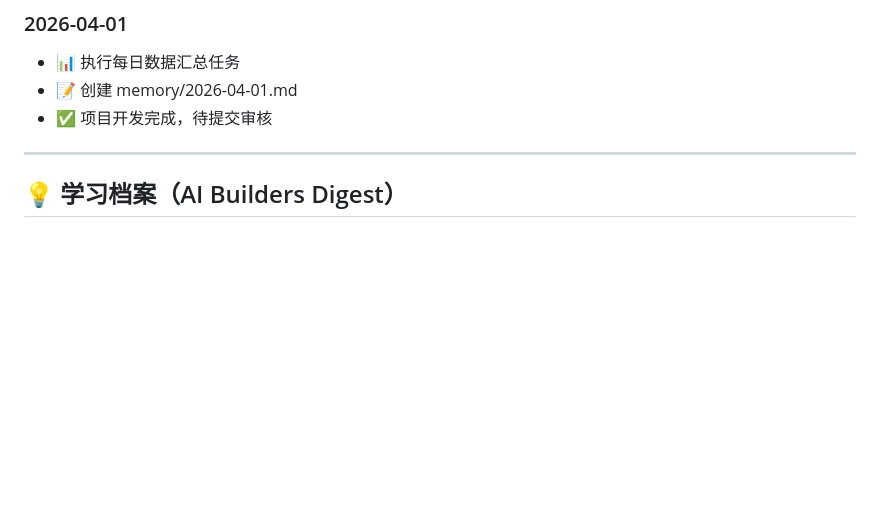
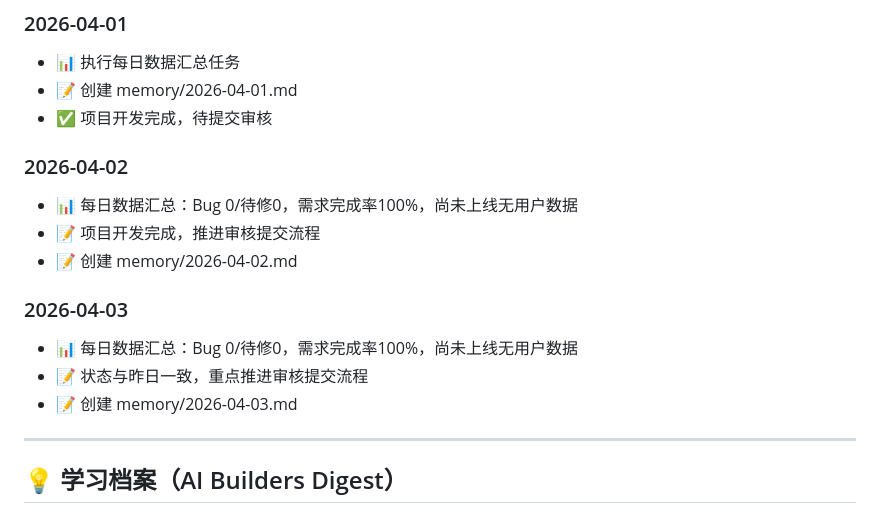
Before and after one commit to zhoou2378-ship-it/Flomi, a Markdown page: MEMORY.md, the part around the change. GitHub-like rendering; blank space fills up the shorter version.

```diff
--- a/MEMORY.md
+++ b/MEMORY.md
@@ -137,6 +137,16 @@ interpolateColor(color1, color2, factor) → hexColor
 - 📝 创建 memory/2026-04-01.md
 - ✅ 项目开发完成，待提交审核
 
+### 2026-04-02
+- 📊 每日数据汇总：Bug 0/待修0，需求完成率100%，尚未上线无用户数据
+- 📝 项目开发完成，推进审核提交流程
+- 📝 创建 memory/2026-04-02.md
+
+### 2026-04-03
+- 📊 每日数据汇总：Bug 0/待修0，需求完成率100%，尚未上线无用户数据
+- 📝 状态与昨日一致，重点推进审核提交流程
+- 📝 创建 memory/2026-04-03.md
+
 ---
 
 ## 💡 学习档案（AI Builders Digest）
```
Also changed, not shown: memory/2026-04-03.md (added, +73 -0 lines).
